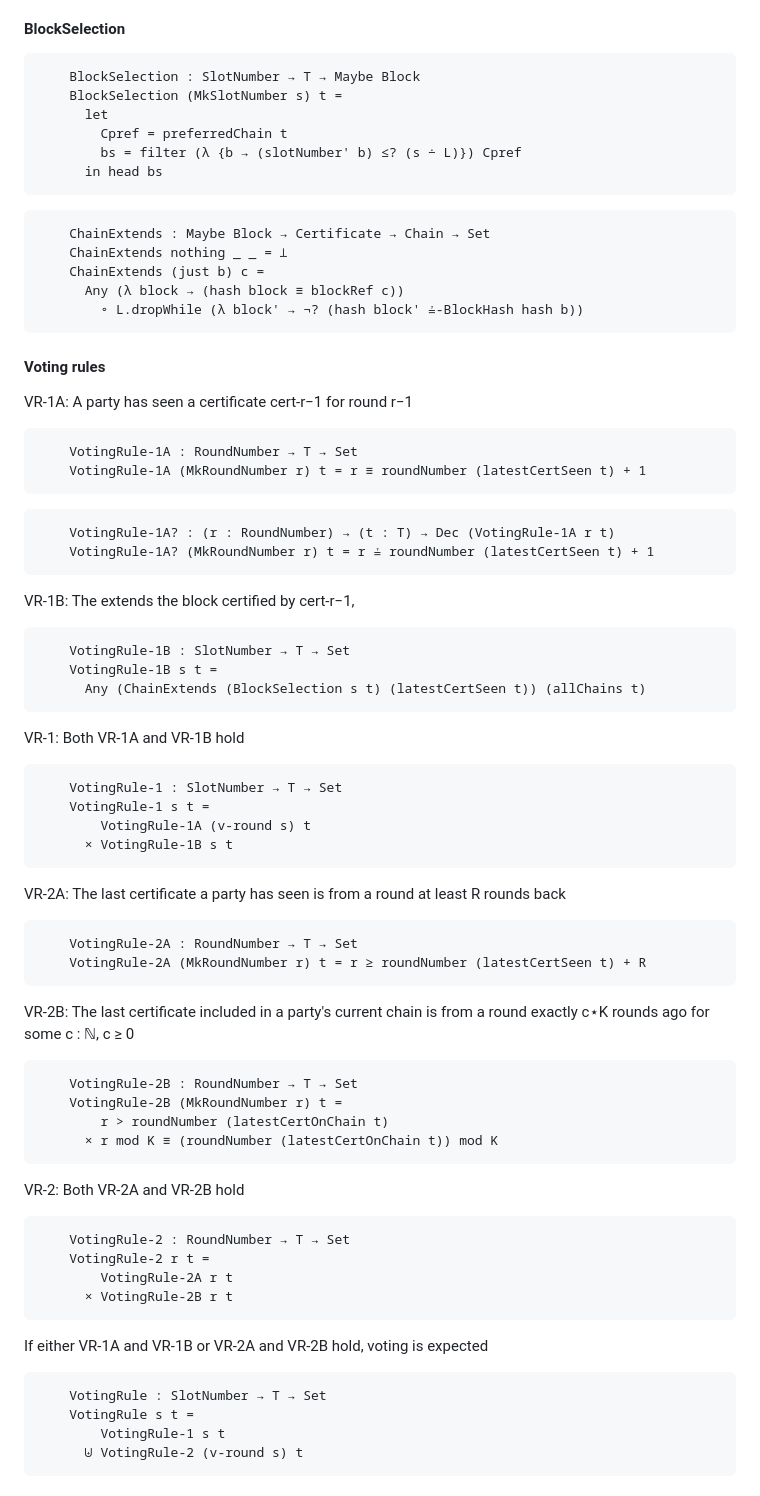
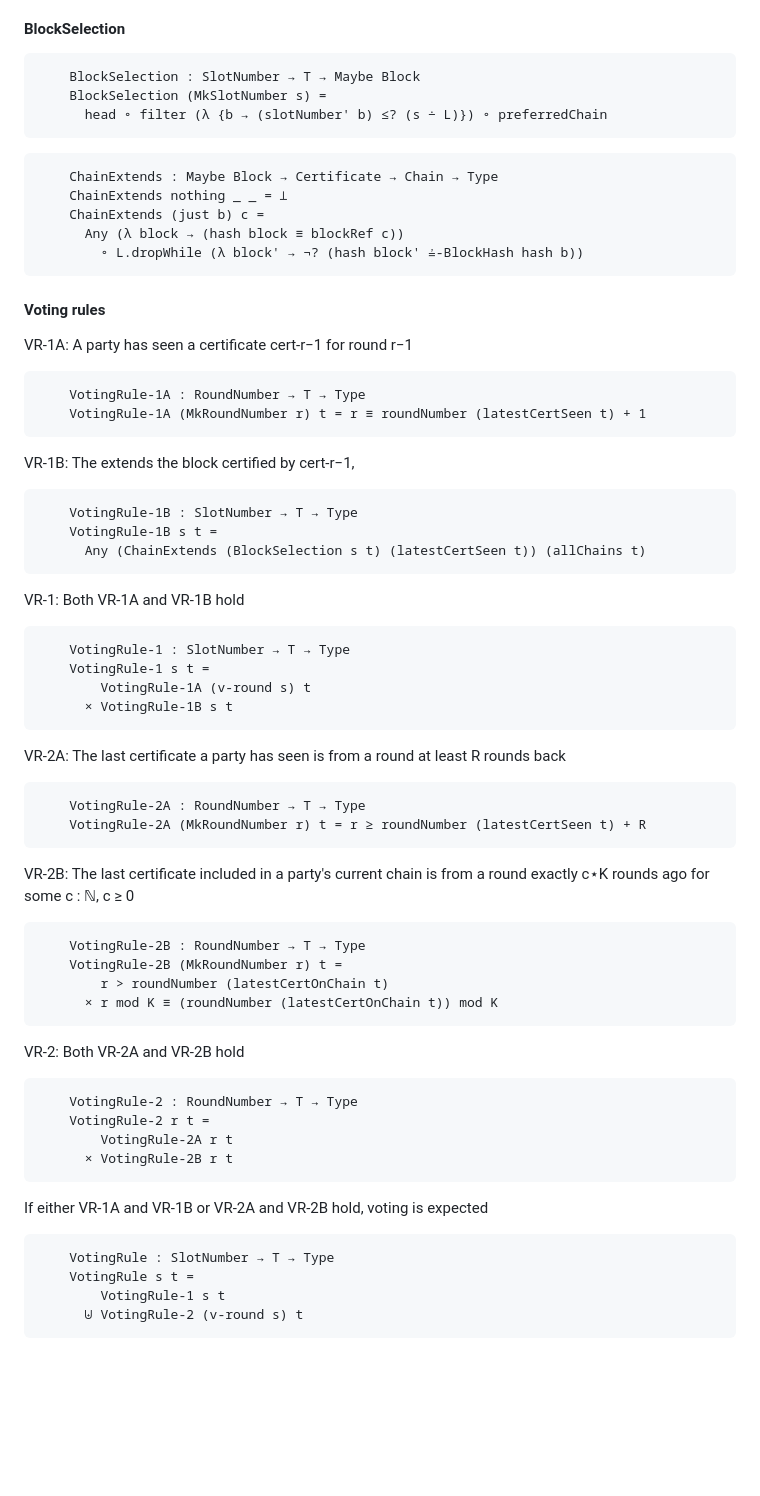
Before and after one commit to input-output-hk/peras-design, a Markdown page: src/Peras/SmallStep.lagda.md, the part around the change. Drawn GitHub-style; blank space fills up the shorter version.

Commit message:
Minor cleanups
* point-free style
* drop remaining Dec for voting rule
* use of IOG Agda Prelude

````diff
--- a/src/Peras/SmallStep.lagda.md
+++ b/src/Peras/SmallStep.lagda.md
@@ -320,14 +320,11 @@ cool-down phase.
 #### BlockSelection
 ```agda
     BlockSelection : SlotNumber → T → Maybe Block
-    BlockSelection (MkSlotNumber s) t =
-      let
-        Cpref = preferredChain t
-        bs = filter (λ {b → (slotNumber' b) ≤? (s ∸ L)}) Cpref
-      in head bs
+    BlockSelection (MkSlotNumber s) =
+      head ∘ filter (λ {b → (slotNumber' b) ≤? (s ∸ L)}) ∘ preferredChain
 ```
 ```agda
-    ChainExtends : Maybe Block → Certificate → Chain → Set
+    ChainExtends : Maybe Block → Certificate → Chain → Type
     ChainExtends nothing _ _ = ⊥
     ChainExtends (just b) c =
       Any (λ block → (hash block ≡ blockRef c))
@@ -337,29 +334,25 @@ cool-down phase.
 
 VR-1A: A party has seen a certificate cert-r−1 for round r−1
 ```agda
-    VotingRule-1A : RoundNumber → T → Set
+    VotingRule-1A : RoundNumber → T → Type
     VotingRule-1A (MkRoundNumber r) t = r ≡ roundNumber (latestCertSeen t) + 1
-```
-```agda
-    VotingRule-1A? : (r : RoundNumber) → (t : T) → Dec (VotingRule-1A r t)
-    VotingRule-1A? (MkRoundNumber r) t = r ≟ roundNumber (latestCertSeen t) + 1
 ```
 VR-1B: The  extends the block certified by cert-r−1,
 ```agda
-    VotingRule-1B : SlotNumber → T → Set
+    VotingRule-1B : SlotNumber → T → Type
     VotingRule-1B s t =
       Any (ChainExtends (BlockSelection s t) (latestCertSeen t)) (allChains t)
 ```
 VR-1: Both VR-1A and VR-1B hold
 ```agda
-    VotingRule-1 : SlotNumber → T → Set
+    VotingRule-1 : SlotNumber → T → Type
     VotingRule-1 s t =
         VotingRule-1A (v-round s) t
       × VotingRule-1B s t
 ```
 VR-2A: The last certificate a party has seen is from a round at least R rounds back
 ```agda
-    VotingRule-2A : RoundNumber → T → Set
+    VotingRule-2A : RoundNumber → T → Type
     VotingRule-2A (MkRoundNumber r) t = r ≥ roundNumber (latestCertSeen t) + R
 ```
 VR-2B: The last certificate included in a party's current chain is from a round exactly
@@ -371,21 +364,21 @@ c⋆K rounds ago for some c : ℕ, c ≥ 0
 ```
 -->
 ```agda
-    VotingRule-2B : RoundNumber → T → Set
+    VotingRule-2B : RoundNumber → T → Type
     VotingRule-2B (MkRoundNumber r) t =
         r > roundNumber (latestCertOnChain t)
       × r mod K ≡ (roundNumber (latestCertOnChain t)) mod K
 ```
 VR-2: Both VR-2A and VR-2B hold
 ```agda
-    VotingRule-2 : RoundNumber → T → Set
+    VotingRule-2 : RoundNumber → T → Type
     VotingRule-2 r t =
         VotingRule-2A r t
       × VotingRule-2B r t
 ```
 If either VR-1A and VR-1B or VR-2A and VR-2B hold, voting is expected
 ```agda
-    VotingRule : SlotNumber → T → Set
+    VotingRule : SlotNumber → T → Type
     VotingRule s t =
         VotingRule-1 s t
       ⊎ VotingRule-2 (v-round s) t
````
